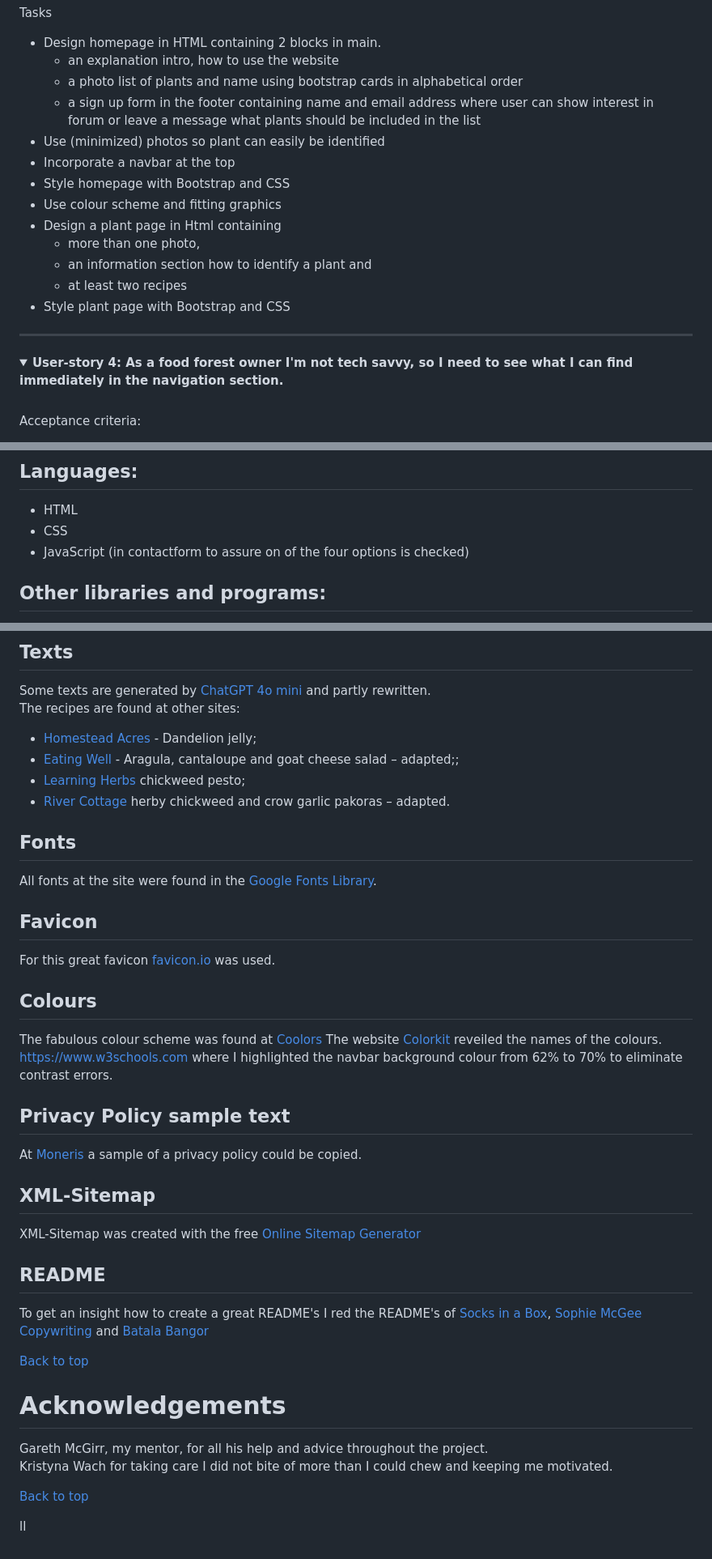
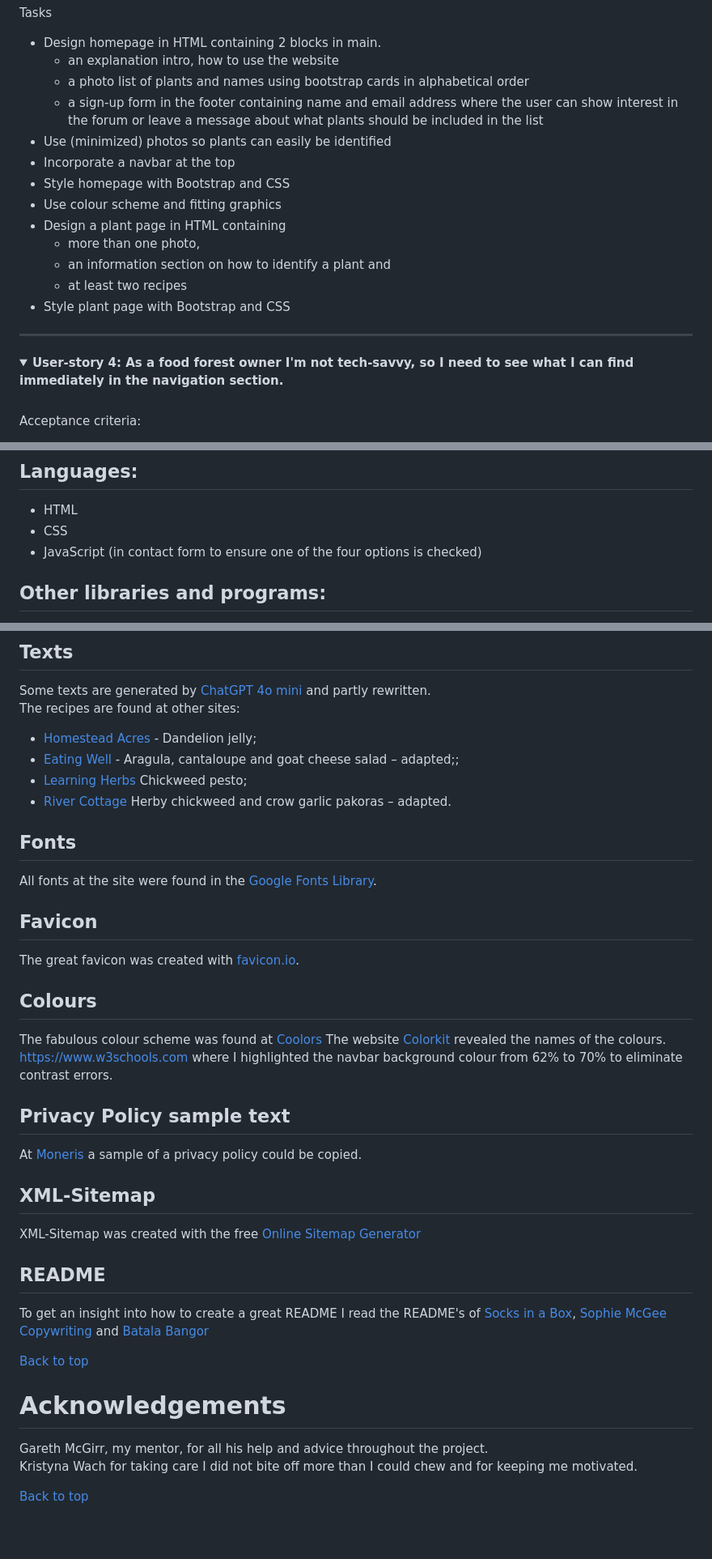
Before and after one commit to CSS-Angie/Food-Forest-Foraging, a Markdown page: README.md, 3 parts joined by grey strips. Shown: that part at 81% size. Drawn GitHub-style; folded sections open; blank space fills up the shorter version.

```diff
--- a/README.md
+++ b/README.md
@@ -90,20 +90,20 @@ Tasks
 
 - Design homepage in HTML containing 2 blocks in main.
   - an explanation intro, how to use the website
-  - a photo list of plants and name using bootstrap cards in alphabetical order
-  - a sign up form in the footer containing name and email address where user can show interest in forum or leave a message what plants should be included in the list
-- Use (minimized) photos so plant can easily be identified
+  - a photo list of plants and names using bootstrap cards in alphabetical order
+  - a sign-up form in the footer containing name and email address where the user can show interest in the forum or leave a message about what plants should be included in the list
+- Use (minimized) photos so plants can easily be identified
 - Incorporate a navbar at the top
 - Style homepage with Bootstrap and CSS
 - Use colour scheme and fitting graphics
-- Design a plant page in Html containing
+- Design a plant page in HTML containing
   - more than one photo,
-  - an information section how to identify a plant and
+  - an information section on how to identify a plant and
   - at least two recipes
 - Style plant page with Bootstrap and CSS
 </details><hr>
 
-<details><summary><b>User-story 4: As a food forest owner I'm not tech savvy, so I need to see what I can find immediately in the navigation section.</b></summary>
+<details><summary><b>User-story 4: As a food forest owner I'm not tech-savvy, so I need to see what I can find immediately in the navigation section.</b></summary>
 
 <br>Acceptance criteria:
 
@@ -420,7 +419,7 @@ At every website a privacy policy page is mandatory. As this project will not be
 
 - HTML
 - CSS
-- JavaScript (in contactform to assure on of the four options is checked)
+- JavaScript (in contact form to ensure one of the four options is checked)
 
 ## Other libraries and programs:
 
@@ -811,8 +810,8 @@ The recipes are found at other sites:
 
 - [Homestead Acres](https://www.homestead-acres.com/) - Dandelion jelly;
 - [Eating Well](https://www.eatingwell.com/) - Aragula, cantaloupe and goat cheese salad – adapted;;
-- [Learning Herbs](https://www.learningherbs.com/) chickweed pesto;
-- [River Cottage](https://rivercottage.net/) herby chickweed and crow garlic pakoras – adapted.
+- [Learning Herbs](https://www.learningherbs.com/) Chickweed pesto;
+- [River Cottage](https://rivercottage.net/) Herby chickweed and crow garlic pakoras – adapted.
 
 ## Fonts
 
@@ -820,12 +819,12 @@ All fonts at the site were found in the [Google Fonts Library](https://fonts.goo
 
 ## Favicon
 
-For this great favicon [favicon.io](https://www.favicon.io) was used.
+The great favicon was created with [favicon.io](https://www.favicon.io).
 
 ## Colours
 
 The fabulous colour scheme was found at [Coolors](https://coolors.co)
-The website [Colorkit](https://www.colorkit.co) reveiled the names of the colours.
+The website [Colorkit](https://www.colorkit.co) revealed the names of the colours.
 https://www.w3schools.com where I highlighted the navbar background colour from 62% to 70% to eliminate contrast errors.
 
 ## Privacy Policy sample text
@@ -838,15 +837,13 @@ XML-Sitemap was created with the free [Online Sitemap Generator](https://www.xml
 
 ## README
 
-To get an insight how to create a great README's I red the README's of [Socks in a Box](https://github.com/catapam/socks-in-a-box/blob/main/README.md), [Sophie McGee Copywriting](https://github.com/SophieMcGee/sophie-mcgee-copywriting/blob/main/README.md) and [Batala Bangor](https://github.com/emmahewson/mp1_batala_bangor/blob/main/README.md)
+To get an insight into how to create a great README I read the README's of [Socks in a Box](https://github.com/catapam/socks-in-a-box/blob/main/README.md), [Sophie McGee Copywriting](https://github.com/SophieMcGee/sophie-mcgee-copywriting/blob/main/README.md) and [Batala Bangor](https://github.com/emmahewson/mp1_batala_bangor/blob/main/README.md)
 
 [Back to top](#table-of-content)
 
 # Acknowledgements
 
 Gareth McGirr, my mentor, for all his help and advice throughout the project.<br>
-Kristyna Wach for taking care I did not bite of more than I could chew and keeping me motivated.
+Kristyna Wach for taking care I did not bite off more than I could chew and for keeping me motivated.
 
 [Back to top](#table-of-content)
-
-ll
```
Also changed, not shown: other parts of README.md (+72 -73 lines).
